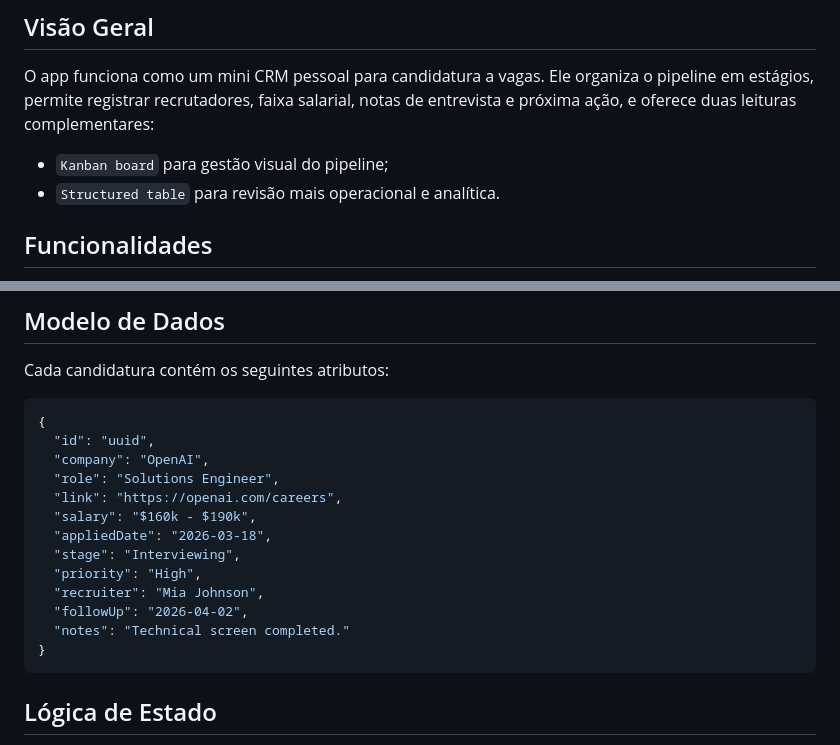
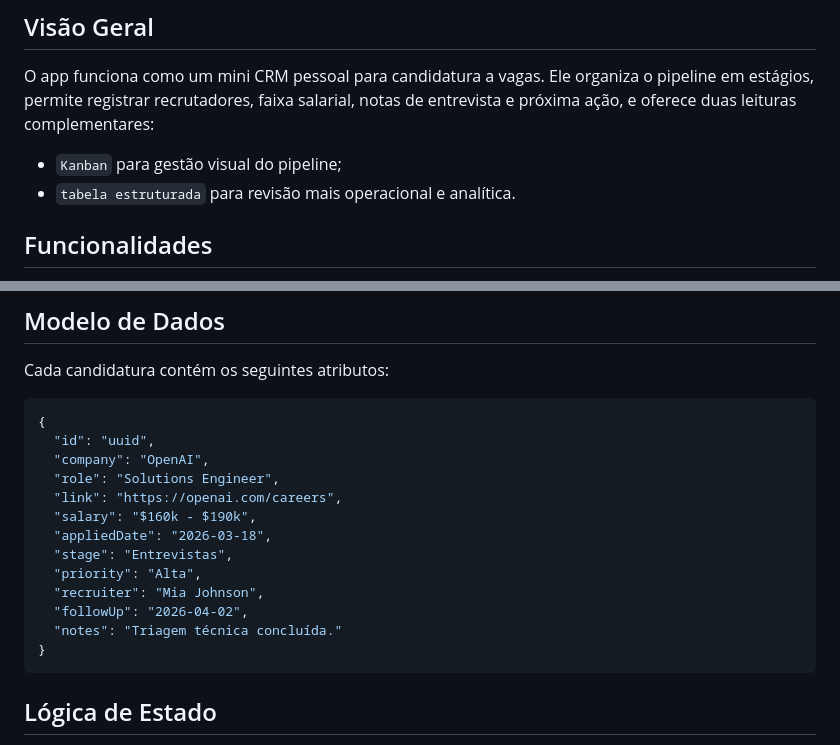
Before and after one commit to flaviagaia/job-application-tracker, a Markdown page: README.md, 2 parts joined by grey strips. Drawn GitHub-style.

Commit message:
Align Portuguese README with translated UI

````diff
--- a/README.md
+++ b/README.md
@@ -6,8 +6,8 @@ Um MVP de product interface inspirado em apps criados com Lovable para acompanha
 
 O app funciona como um mini CRM pessoal para candidatura a vagas. Ele organiza o pipeline em estágios, permite registrar recrutadores, faixa salarial, notas de entrevista e próxima ação, e oferece duas leituras complementares:
 
-- `Kanban board` para gestão visual do pipeline;
-- `Structured table` para revisão mais operacional e analítica.
+- `Kanban` para gestão visual do pipeline;
+- `tabela estruturada` para revisão mais operacional e analítica.
 
 ## Funcionalidades
 
@@ -49,11 +49,11 @@ Cada candidatura contém os seguintes atributos:
   "link": "https://openai.com/careers",
   "salary": "$160k - $190k",
   "appliedDate": "2026-03-18",
-  "stage": "Interviewing",
-  "priority": "High",
+  "stage": "Entrevistas",
+  "priority": "Alta",
   "recruiter": "Mia Johnson",
   "followUp": "2026-04-02",
-  "notes": "Technical screen completed."
+  "notes": "Triagem técnica concluída."
 }
 ```
 
````
